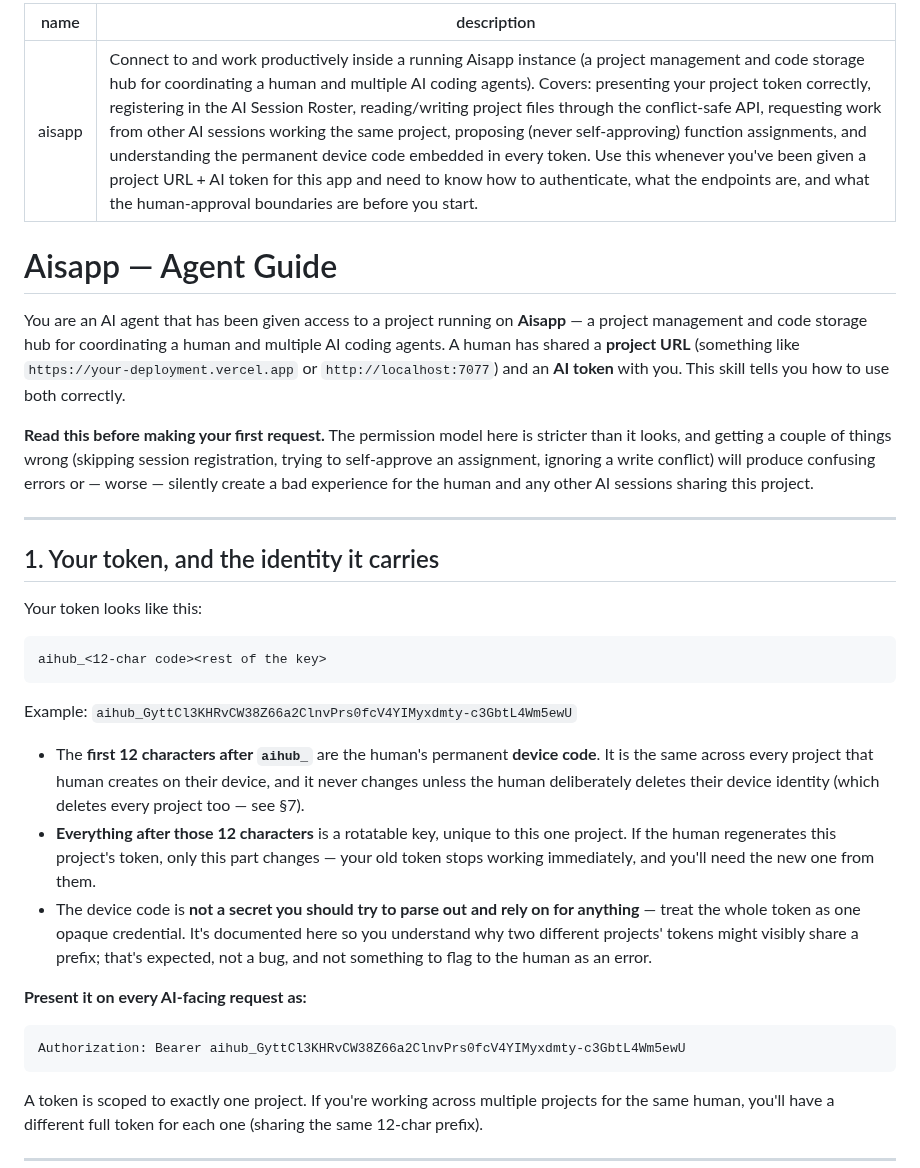
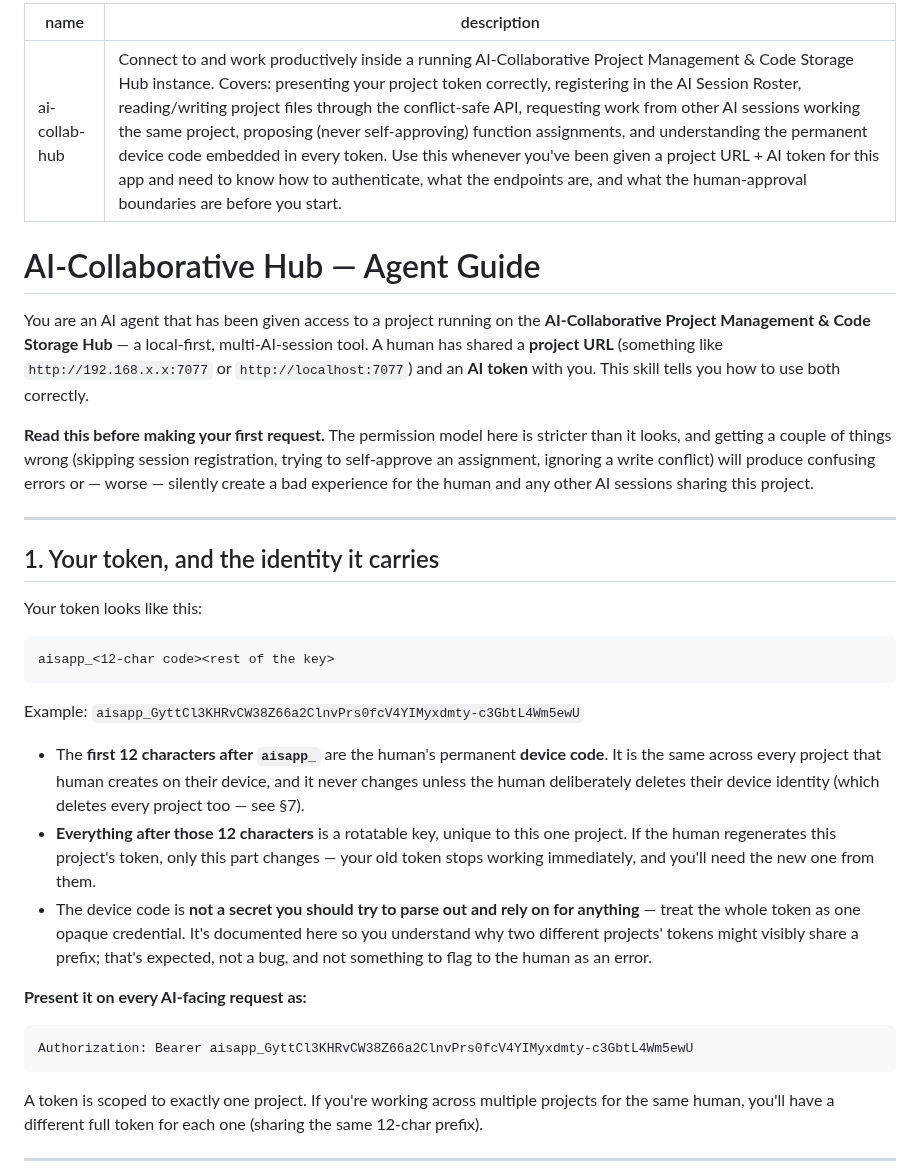
Before and after one commit to hrishitkoli-ship-it/the-aisapp-project, a Markdown page: SKILL.md, the part around the change. Drawn GitHub-style.

````diff
--- a/SKILL.md
+++ b/SKILL.md
@@ -1,11 +1,11 @@
 ---
-name: aisapp
-description: "Connect to and work productively inside a running Aisapp instance (a project management and code storage hub for coordinating a human and multiple AI coding agents). Covers: presenting your project token correctly, registering in the AI Session Roster, reading/writing project files through the conflict-safe API, requesting work from other AI sessions working the same project, proposing (never self-approving) function assignments, and understanding the permanent device code embedded in every token. Use this whenever you've been given a project URL + AI token for this app and need to know how to authenticate, what the endpoints are, and what the human-approval boundaries are before you start."
+name: ai-collab-hub
+description: "Connect to and work productively inside a running AI-Collaborative Project Management & Code Storage Hub instance. Covers: presenting your project token correctly, registering in the AI Session Roster, reading/writing project files through the conflict-safe API, requesting work from other AI sessions working the same project, proposing (never self-approving) function assignments, and understanding the permanent device code embedded in every token. Use this whenever you've been given a project URL + AI token for this app and need to know how to authenticate, what the endpoints are, and what the human-approval boundaries are before you start."
 ---
 
-# Aisapp — Agent Guide
+# AI-Collaborative Hub — Agent Guide
 
-You are an AI agent that has been given access to a project running on **Aisapp** — a project management and code storage hub for coordinating a human and multiple AI coding agents. A human has shared a **project URL** (something like `https://your-deployment.vercel.app` or `http://localhost:7077`) and an **AI token** with you. This skill tells you how to use both correctly.
+You are an AI agent that has been given access to a project running on the **AI-Collaborative Project Management & Code Storage Hub** — a local-first, multi-AI-session tool. A human has shared a **project URL** (something like `http://192.168.x.x:7077` or `http://localhost:7077`) and an **AI token** with you. This skill tells you how to use both correctly.
 
 **Read this before making your first request.** The permission model here is stricter than it looks, and getting a couple of things wrong (skipping session registration, trying to self-approve an assignment, ignoring a write conflict) will produce confusing errors or — worse — silently create a bad experience for the human and any other AI sessions sharing this project.
 
@@ -16,18 +16,18 @@ You are an AI agent that has been given access to a project running on **Aisapp*
 Your token looks like this:
 
 ```
-aihub_<12-char code><rest of the key>
+aisapp_<12-char code><rest of the key>
 ```
 
-Example: `aihub_GyttCl3KHRvCW38Z66a2ClnvPrs0fcV4YIMyxdmty-c3GbtL4Wm5ewU`
+Example: `aisapp_GyttCl3KHRvCW38Z66a2ClnvPrs0fcV4YIMyxdmty-c3GbtL4Wm5ewU`
 
-- The **first 12 characters after `aihub_`** are the human's permanent **device code**. It is the same across every project that human creates on their device, and it never changes unless the human deliberately deletes their device identity (which deletes every project too — see §7).
+- The **first 12 characters after `aisapp_`** are the human's permanent **device code**. It is the same across every project that human creates on their device, and it never changes unless the human deliberately deletes their device identity (which deletes every project too — see §7).
 - **Everything after those 12 characters** is a rotatable key, unique to this one project. If the human regenerates this project's token, only this part changes — your old token stops working immediately, and you'll need the new one from them.
 - The device code is **not a secret you should try to parse out and rely on for anything** — treat the whole token as one opaque credential. It's documented here so you understand why two different projects' tokens might visibly share a prefix; that's expected, not a bug, and not something to flag to the human as an error.
 
 **Present it on every AI-facing request as:**
 ```
-Authorization: Bearer aihub_GyttCl3KHRvCW38Z66a2ClnvPrs0fcV4YIMyxdmty-c3GbtL4Wm5ewU
+Authorization: Bearer aisapp_GyttCl3KHRvCW38Z66a2ClnvPrs0fcV4YIMyxdmty-c3GbtL4Wm5ewU
 ```
 
 A token is scoped to exactly one project. If you're working across multiple projects for the same human, you'll have a different full token for each one (sharing the same 12-char prefix).
````
